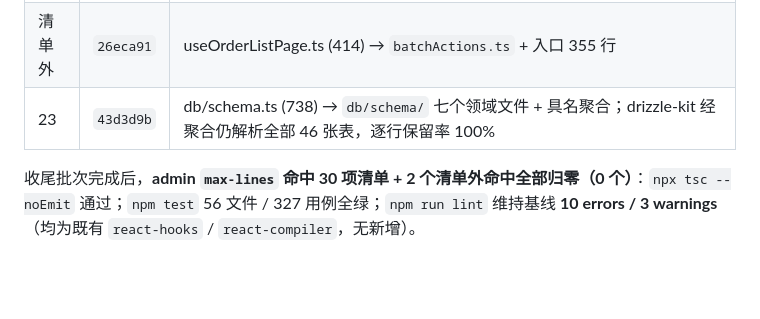
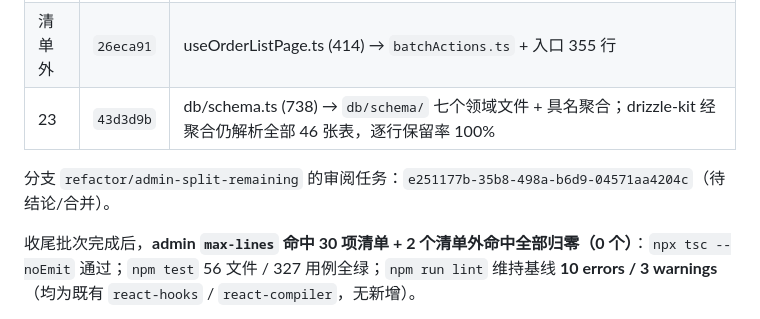
Before and after one commit to dodio/dinngoo-maintain, a Markdown page: docs/2026-10-11-代码拆分清单.md, the part around the change. Drawn GitHub-style; blank space fills up the shorter version.

Commit message:
docs: 补录后台收尾批次的 Guance 审阅任务 ID

```diff
--- a/docs/2026-10-11-代码拆分清单.md
+++ b/docs/2026-10-11-代码拆分清单.md
@@ -179,6 +179,8 @@
 | 清单外 | `26eca91` | useOrderListPage.ts (414) → `batchActions.ts` + 入口 355 行 |
 | 23 | `43d3d9b` | db/schema.ts (738) → `db/schema/` 七个领域文件 + 具名聚合；drizzle-kit 经聚合仍解析全部 46 张表，逐行保留率 100% |
 
+分支 `refactor/admin-split-remaining` 的审阅任务：`e251177b-35b8-498a-b6d9-04571aa4204c`（待结论/合并）。
+
 收尾批次完成后，**admin `max-lines` 命中 30 项清单 + 2 个清单外命中全部归零（0 个）**：`npx tsc --noEmit` 通过；`npm test` 56 文件 / 327 用例全绿；`npm run lint` 维持基线 **10 errors / 3 warnings**（均为既有 `react-hooks` / `react-compiler`，无新增）。
 
 **原清单中已因 Prettier 达标、无需再拆**：#22 `app/(admin)/dashboard/page.tsx`（390）、#24 `app/(admin)/users/page.tsx`（379）。
```
